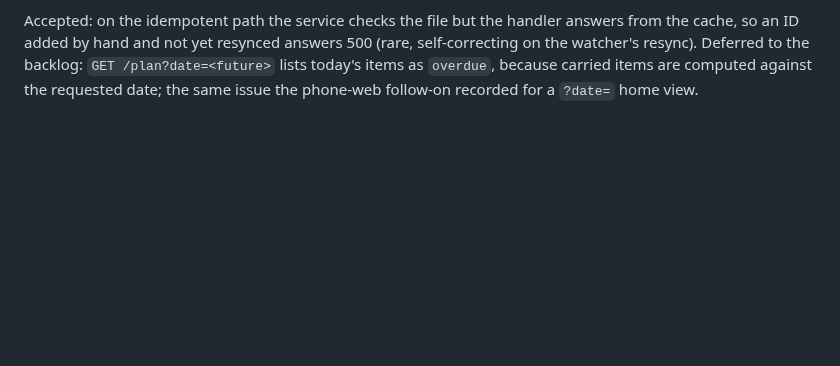
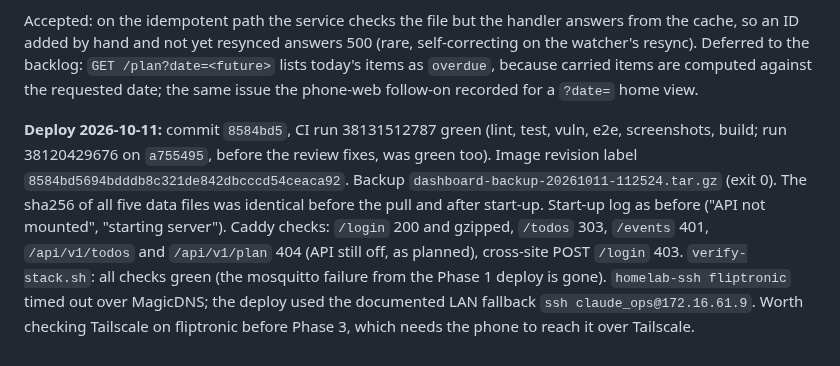
Before and after one commit to fahad-tariq/dashboard, a Markdown page: docs/plans/04-api-and-phone-capture.md, the part around one of its changes. Rendered like a GitHub page; blank space fills up the shorter version.

Commit message:
Record the Plan 4 Phase 2 deploy

```diff
--- a/docs/plans/04-api-and-phone-capture.md
+++ b/docs/plans/04-api-and-phone-capture.md
@@ -320,3 +320,5 @@ A run that crosses midnight skips rather than fails, since the server reads the
 - The golden test skips a run that crosses midnight; the step count in these notes was wrong (59, now 55).
 
 Accepted: on the idempotent path the service checks the file but the handler answers from the cache, so an ID added by hand and not yet resynced answers 500 (rare, self-correcting on the watcher's resync). Deferred to the backlog: `GET /plan?date=<future>` lists today's items as `overdue`, because carried items are computed against the requested date; the same issue the phone-web follow-on recorded for a `?date=` home view.
+
+**Deploy 2026-10-11:** commit `8584bd5`, CI run 38131512787 green (lint, test, vuln, e2e, screenshots, build; run 38120429676 on `a755495`, before the review fixes, was green too). Image revision label `8584bd5694bdddb8c321de842dbcccd54ceaca92`. Backup `dashboard-backup-20261011-112524.tar.gz` (exit 0). The sha256 of all five data files was identical before the pull and after start-up. Start-up log as before ("API not mounted", "starting server"). Caddy checks: `/login` 200 and gzipped, `/todos` 303, `/events` 401, `/api/v1/todos` and `/api/v1/plan` 404 (API still off, as planned), cross-site POST `/login` 403. `verify-stack.sh`: all checks green (the mosquitto failure from the Phase 1 deploy is gone). `homelab-ssh fliptronic` timed out over MagicDNS; the deploy used the documented LAN fallback `ssh claude_ops@172.16.61.9`. Worth checking Tailscale on fliptronic before Phase 3, which needs the phone to reach it over Tailscale.
```
Also changed, not shown: other parts of docs/plans/04-api-and-phone-capture.md (+2 -2 lines).
